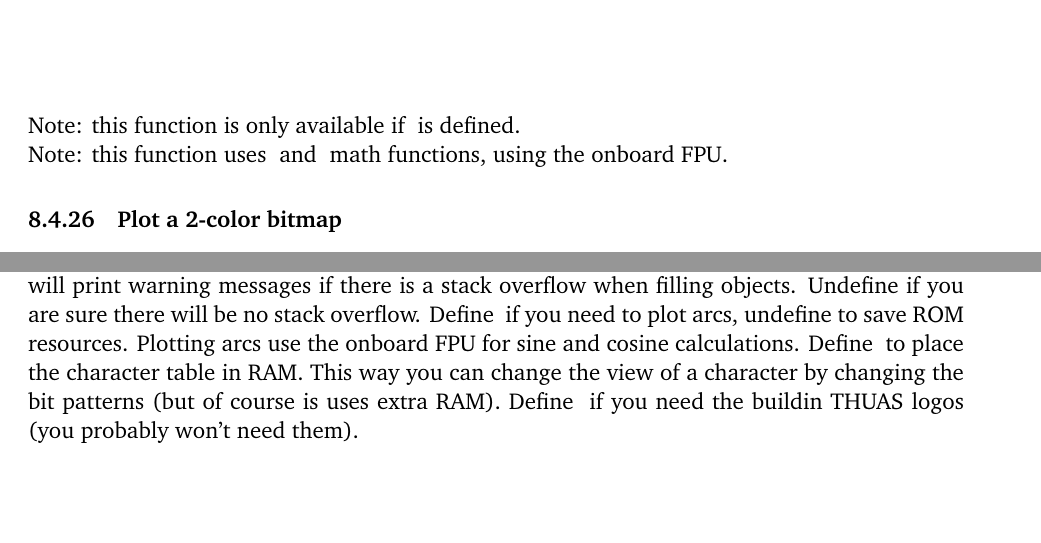
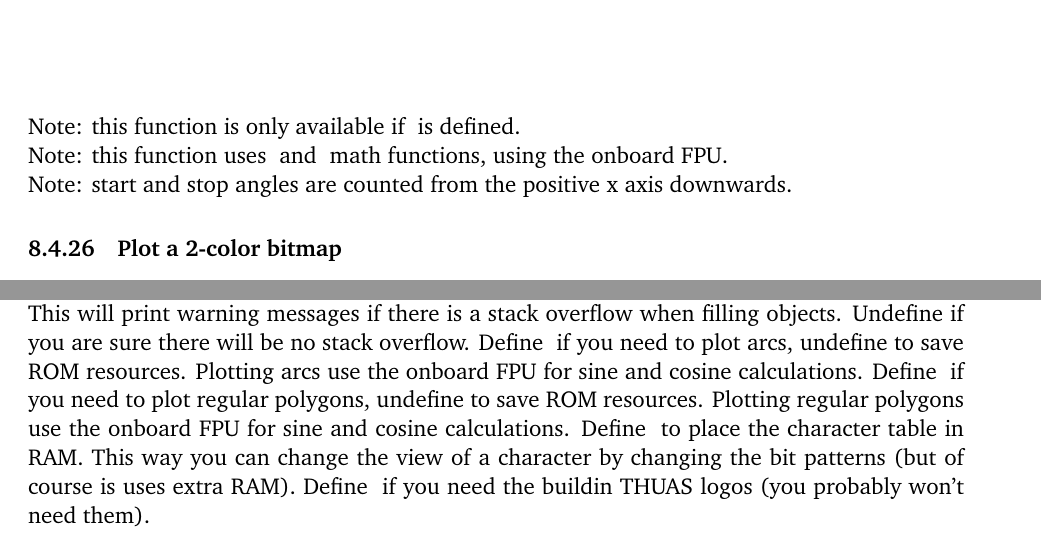
Before and after one commit to jesseopdenbrouw/stm32, a LaTeX document (STM32F446_with_Velleman_VMA412/Documention/glcd_and_touchscreen_functions_for_Velleman_VMA412.tex): two parts of pages 17 and 21 of 33, joined at a grey line, cut so that both start at the same text, the shorter picture padded with empty space. Compiled offline with pdfLaTeX.

Commit message:
Update glcd_and_touchscreen_functions_for_Velleman_VMA412.tex

```diff
--- a/STM32F446_with_Velleman_VMA412/Documention/glcd_and_touchscreen_functions_for_Velleman_VMA412.tex
+++ b/STM32F446_with_Velleman_VMA412/Documention/glcd_and_touchscreen_functions_for_Velleman_VMA412.tex
@@ -51,7 +51,7 @@
 }
 
 
-\author{Version 0.1rc3\\[2ex]Jesse op den Brouw\thanks{Please mail me at: \href{mailto:J.E.J.opdenBrouw@hhs.nl}{J.E.J.opdenBrouw@hhs.nl}}\\The Hague University of Applied Sciences\\(THUAS)}
+\author{Version 0.1rc4\\[2ex]Jesse op den Brouw\thanks{Please mail me at: \href{mailto:J.E.J.opdenBrouw@hhs.nl}{J.E.J.opdenBrouw@hhs.nl}}\\The Hague University of Applied Sciences\\(THUAS)}
 \title{Graphic LCD and Touchscreen Functions for Velleman VMA412 with ILI9341 Controller used with a STM32F446 Nucleo Board}
 \date{\today}
 
@@ -673,7 +673,8 @@ void glcd_plotarc(uint16_t xc,                // center x coordinate
 \end{lstlisting}
 
 Note: this function is only available if \lstinline|GLCD_USE_ARC| is defined.\\
-Note: this function uses \lstinline|sinf| and \lstinline|cosf| math functions, using the onboard FPU.
+Note: this function uses \lstinline|sinf| and \lstinline|cosf| math functions, using the onboard FPU.\\
+Note: start and stop angles are counted from the positive x axis downwards.
 
 \subsubsection{Plot a 2-color bitmap}
 \ifunc{glcd\_plotbitmap}
@@ -854,7 +856,7 @@ There are a number of \lstinline|#define|'s that can be manipulated to taylor th
 #define GLCD_HEIGHT (240)
 \end{lstlisting}
 
-Define \lstinline|GLCD_USE_FLOOD_FILL| if you need to (flood) fill objects, undefine to save ROM  and RAM resources. If you use flood fill, set the stack size \lstinline|GLCD_STACK_SIZE| to an appropriate size. While testing or debugging, define \lstinline|GLCD_USE_FLOOD_FILL_PRINT_IF_STACK_OVERFLOW|. This will print warning messages if there is a stack overflow when filling objects. Undefine if you are sure there will be no stack overflow. Define \lstinline|GLCD_USE_ARC| if you need to plot arcs, undefine to save ROM resources. Plotting arcs use the onboard FPU for sine and cosine calculations. Define \lstinline|GLCD_CHARACTERS_IN_RAM| to place the character table in RAM. This way you can change the view of a character by changing the bit patterns (but of course is uses extra RAM). Define \lstinline|GLCD_HAVE_THUAS_BITMAPS| if you need the buildin THUAS logos (you probably won't need them).
+Define \lstinline|GLCD_USE_FLOOD_FILL| if you need to (flood) fill objects, undefine to save ROM  and RAM resources. If you use flood fill, set the stack size \lstinline|GLCD_STACK_SIZE| to an appropriate size. While testing or debugging, define \lstinline|GLCD_USE_FLOOD_FILL_PRINT_IF_STACK_OVERFLOW|. This will print warning messages if there is a stack overflow when filling objects. Undefine if you are sure there will be no stack overflow. Define \lstinline|GLCD_USE_ARC| if you need to plot arcs, undefine to save ROM resources. Plotting arcs use the onboard FPU for sine and cosine calculations. Define \lstinline|GLCD_USE_REGULAR_POLYGON| if you need to plot regular polygons, undefine to save ROM resources. Plotting regular polygons use the onboard FPU for sine and cosine calculations. Define \lstinline|GLCD_CHARACTERS_IN_RAM| to place the character table in RAM. This way you can change the view of a character by changing the bit patterns (but of course is uses extra RAM). Define \lstinline|GLCD_HAVE_THUAS_BITMAPS| if you need the buildin THUAS logos (you probably won't need them).
 
 Leave \lstinline|GLCD_WIDTH| and \lstinline|GLCD_HEIGHT| to their respective values.
 
```
Also changed, not shown: STM32F446_with_Velleman_VMA412/Documention/glcd_and_touchscreen_functions_for_Velleman_VMA412.tex (1 more changed lines).
